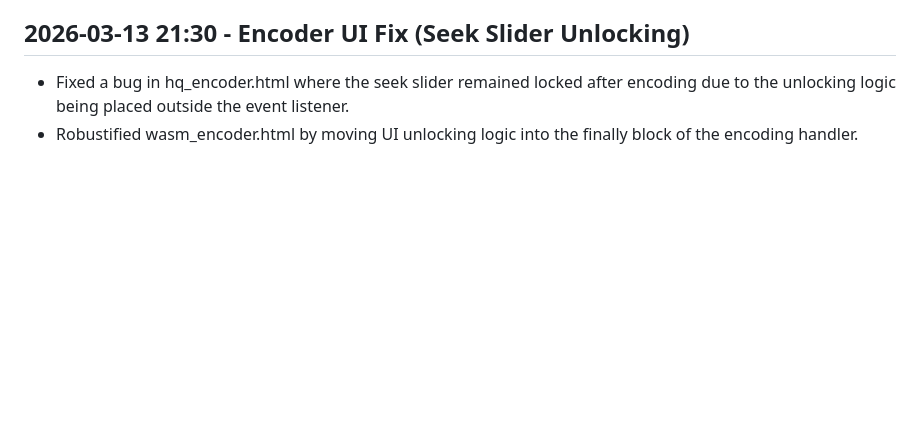
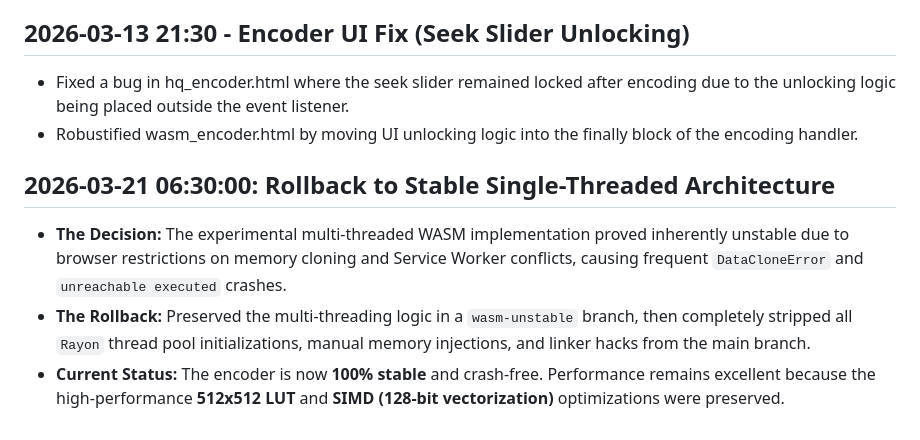
Before and after one commit to muhanpong/muhanpong.github.io, a Markdown page: Tech_Journal.md, the part around the change. Rendered like a GitHub page; blank space fills up the shorter version.

Commit message:
docs: document rollback to single-threaded WASM

```diff
--- a/Tech_Journal.md
+++ b/Tech_Journal.md
@@ -297,3 +297,7 @@
 ## 2026-03-13 21:30 - Encoder UI Fix (Seek Slider Unlocking)
 - Fixed a bug in hq_encoder.html where the seek slider remained locked after encoding due to the unlocking logic being placed outside the event listener.
 - Robustified wasm_encoder.html by moving UI unlocking logic into the finally block of the encoding handler.
+## 2026-03-21 06:30:00: Rollback to Stable Single-Threaded Architecture
+- **The Decision:** The experimental multi-threaded WASM implementation proved inherently unstable due to browser restrictions on memory cloning and Service Worker conflicts, causing frequent `DataCloneError` and `unreachable executed` crashes.
+- **The Rollback:** Preserved the multi-threading logic in a `wasm-unstable` branch, then completely stripped all `Rayon` thread pool initializations, manual memory injections, and linker hacks from the main branch.
+- **Current Status:** The encoder is now **100% stable** and crash-free. Performance remains excellent because the high-performance **512x512 LUT** and **SIMD (128-bit vectorization)** optimizations were preserved.
```
